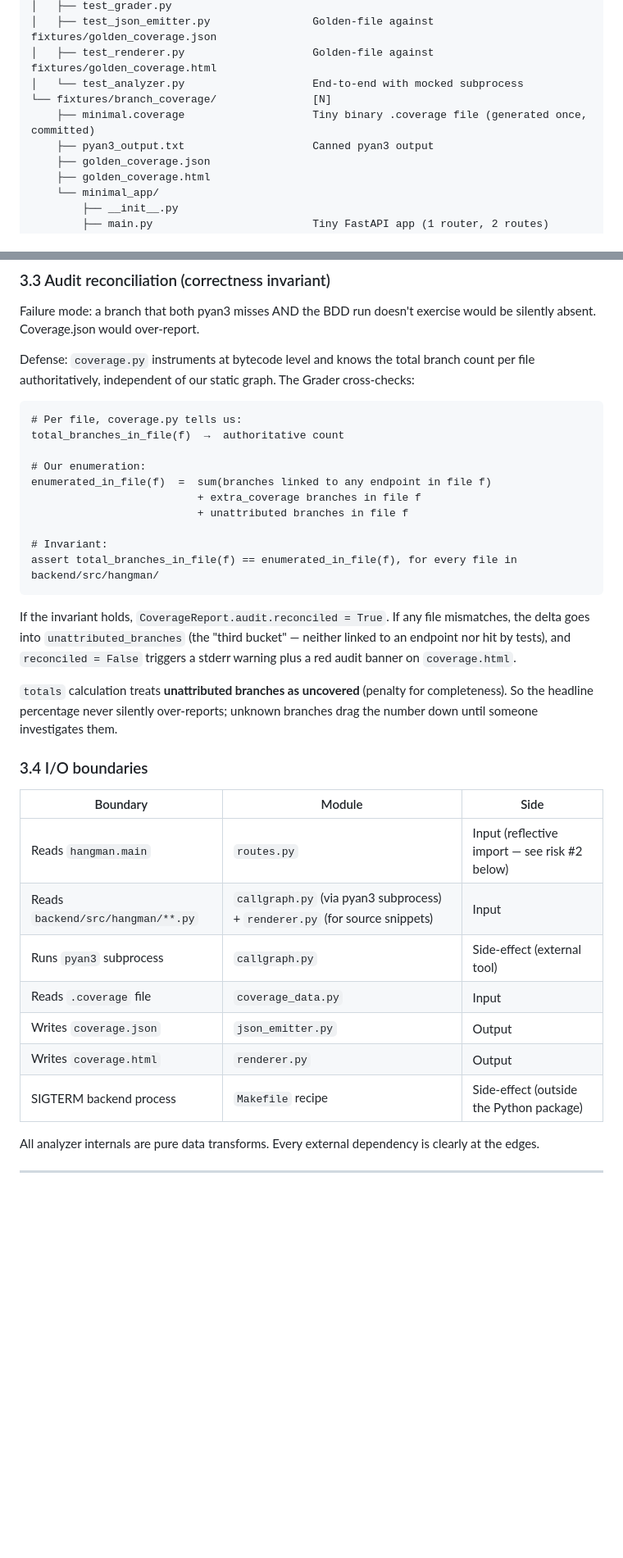
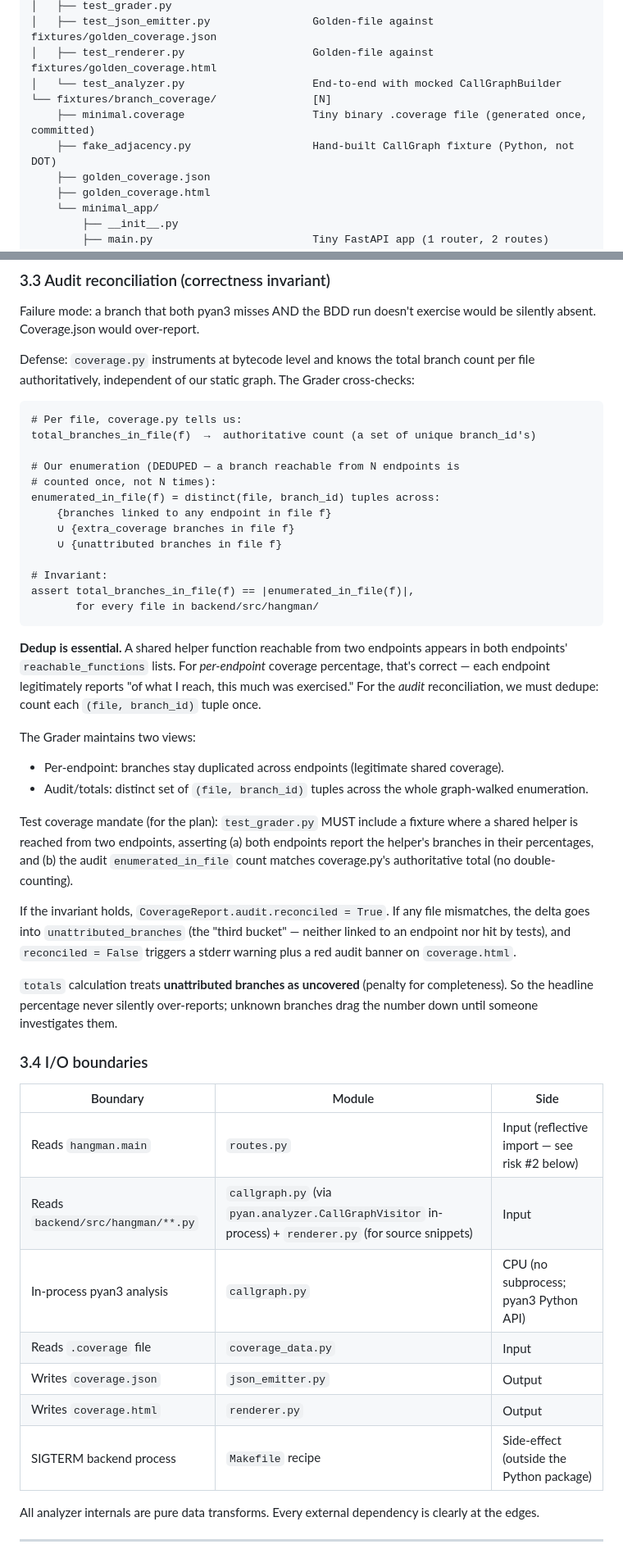
Before and after one commit to stegbk/hangman, a Markdown page: docs/plans/2026-04-24-bdd-branch-coverage-design.md, 2 parts joined by grey strips. Shown at 82% size. GitHub-like rendering; blank space fills up the shorter version.

````diff
--- a/docs/plans/2026-04-24-bdd-branch-coverage-design.md
+++ b/docs/plans/2026-04-24-bdd-branch-coverage-design.md
@@ -73,10 +73,10 @@ backend/tests/
 │   ├── test_grader.py
 │   ├── test_json_emitter.py                Golden-file against fixtures/golden_coverage.json
 │   ├── test_renderer.py                    Golden-file against fixtures/golden_coverage.html
-│   └── test_analyzer.py                    End-to-end with mocked subprocess
+│   └── test_analyzer.py                    End-to-end with mocked CallGraphBuilder
 └── fixtures/branch_coverage/               [N]
     ├── minimal.coverage                    Tiny binary .coverage file (generated once, committed)
-    ├── pyan3_output.txt                    Canned pyan3 output
+    ├── fake_adjacency.py                   Hand-built CallGraph fixture (Python, not DOT)
     ├── golden_coverage.json
     ├── golden_coverage.html
     └── minimal_app/
@@ -201,16 +201,28 @@ Defense: `coverage.py` instruments at bytecode level and knows the total branch
 
 ```
 # Per file, coverage.py tells us:
-total_branches_in_file(f)  →  authoritative count
+total_branches_in_file(f)  →  authoritative count (a set of unique branch_id's)
 
-# Our enumeration:
-enumerated_in_file(f)  =  sum(branches linked to any endpoint in file f)
-                          + extra_coverage branches in file f
-                          + unattributed branches in file f
+# Our enumeration (DEDUPED — a branch reachable from N endpoints is
+# counted once, not N times):
+enumerated_in_file(f) = distinct(file, branch_id) tuples across:
+    {branches linked to any endpoint in file f}
+    ∪ {extra_coverage branches in file f}
+    ∪ {unattributed branches in file f}
 
 # Invariant:
-assert total_branches_in_file(f) == enumerated_in_file(f), for every file in backend/src/hangman/
+assert total_branches_in_file(f) == |enumerated_in_file(f)|,
+       for every file in backend/src/hangman/
 ```
+
+**Dedup is essential.** A shared helper function reachable from two endpoints appears in both endpoints' `reachable_functions` lists. For _per-endpoint_ coverage percentage, that's correct — each endpoint legitimately reports "of what I reach, this much was exercised." For the _audit_ reconciliation, we must dedupe: count each `(file, branch_id)` tuple once.
+
+The Grader maintains two views:
+
+- Per-endpoint: branches stay duplicated across endpoints (legitimate shared coverage).
+- Audit/totals: distinct set of `(file, branch_id)` tuples across the whole graph-walked enumeration.
+
+Test coverage mandate (for the plan): `test_grader.py` MUST include a fixture where a shared helper is reached from two endpoints, asserting (a) both endpoints report the helper's branches in their percentages, and (b) the audit `enumerated_in_file` count matches coverage.py's authoritative total (no double-counting).
 
 If the invariant holds, `CoverageReport.audit.reconciled = True`. If any file mismatches, the delta goes into `unattributed_branches` (the "third bucket" — neither linked to an endpoint nor hit by tests), and `reconciled = False` triggers a stderr warning plus a red audit banner on `coverage.html`.
 
@@ -218,15 +230,15 @@ If the invariant holds, `CoverageReport.audit.reconciled = True`. If any file mi
 
 ### 3.4 I/O boundaries
 
-| Boundary                          | Module                                                                      | Side                                          |
-| --------------------------------- | --------------------------------------------------------------------------- | --------------------------------------------- |
-| Reads `hangman.main`              | `routes.py`                                                                 | Input (reflective import — see risk #2 below) |
-| Reads `backend/src/hangman/**.py` | `callgraph.py` (via pyan3 subprocess) + `renderer.py` (for source snippets) | Input                                         |
-| Runs `pyan3` subprocess           | `callgraph.py`                                                              | Side-effect (external tool)                   |
-| Reads `.coverage` file            | `coverage_data.py`                                                          | Input                                         |
-| Writes `coverage.json`            | `json_emitter.py`                                                           | Output                                        |
-| Writes `coverage.html`            | `renderer.py`                                                               | Output                                        |
-| SIGTERM backend process           | `Makefile` recipe                                                           | Side-effect (outside the Python package)      |
+| Boundary                          | Module                                                                                                 | Side                                          |
+| --------------------------------- | ------------------------------------------------------------------------------------------------------ | --------------------------------------------- |
+| Reads `hangman.main`              | `routes.py`                                                                                            | Input (reflective import — see risk #2 below) |
+| Reads `backend/src/hangman/**.py` | `callgraph.py` (via `pyan.analyzer.CallGraphVisitor` in-process) + `renderer.py` (for source snippets) | Input                                         |
+| In-process pyan3 analysis         | `callgraph.py`                                                                                         | CPU (no subprocess; pyan3 Python API)         |
+| Reads `.coverage` file            | `coverage_data.py`                                                                                     | Input                                         |
+| Writes `coverage.json`            | `json_emitter.py`                                                                                      | Output                                        |
+| Writes `coverage.html`            | `renderer.py`                                                                                          | Output                                        |
+| SIGTERM backend process           | `Makefile` recipe                                                                                      | Side-effect (outside the Python package)      |
 
 All analyzer internals are pure data transforms. Every external dependency is clearly at the edges.
 
````
Also changed, not shown: other parts of docs/plans/2026-04-24-bdd-branch-coverage-design.md (+31 -16 lines).
